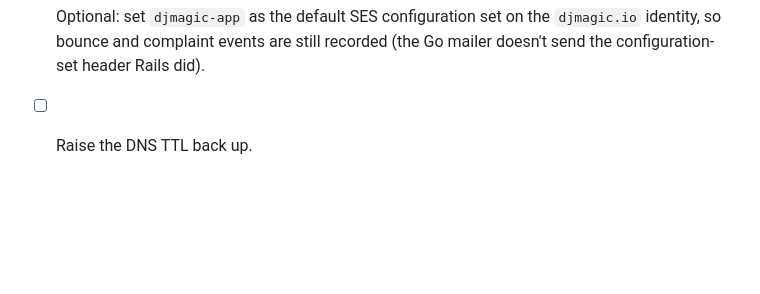
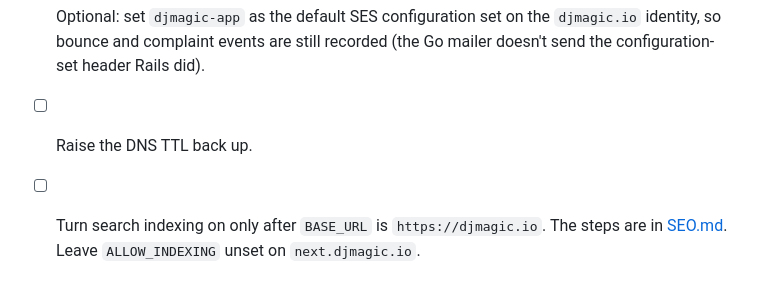
Before and after one commit to sleibole/djm-go, a Markdown page: docs/development/ROAD_TO_PRODUCTION.md, the part around the change. GitHub-like rendering; blank space fills up the shorter version.

Commit message:
Record how search indexing stays limited to the public origin.
Co-authored-by: Cursor <cursoragent@cursor.com>

```diff
--- a/docs/development/ROAD_TO_PRODUCTION.md
+++ b/docs/development/ROAD_TO_PRODUCTION.md
@@ -82,3 +82,4 @@ Point the `djmagic.io` records back at the Rails apps on Fly. With the lowered T
 - [ ] Revoke the Rails SES SMTP credentials if the Go app uses new ones.
 - [ ] Optional: set `djmagic-app` as the default SES configuration set on the `djmagic.io` identity, so bounce and complaint events are still recorded (the Go mailer doesn't send the configuration-set header Rails did).
 - [ ] Raise the DNS TTL back up.
+- [ ] Turn search indexing on only after `BASE_URL` is `https://djmagic.io`. The steps are in [SEO.md](SEO.md). Leave `ALLOW_INDEXING` unset on `next.djmagic.io`.
```
Also changed, not shown: docs/development/SEO.md (added, +76 -0 lines).
